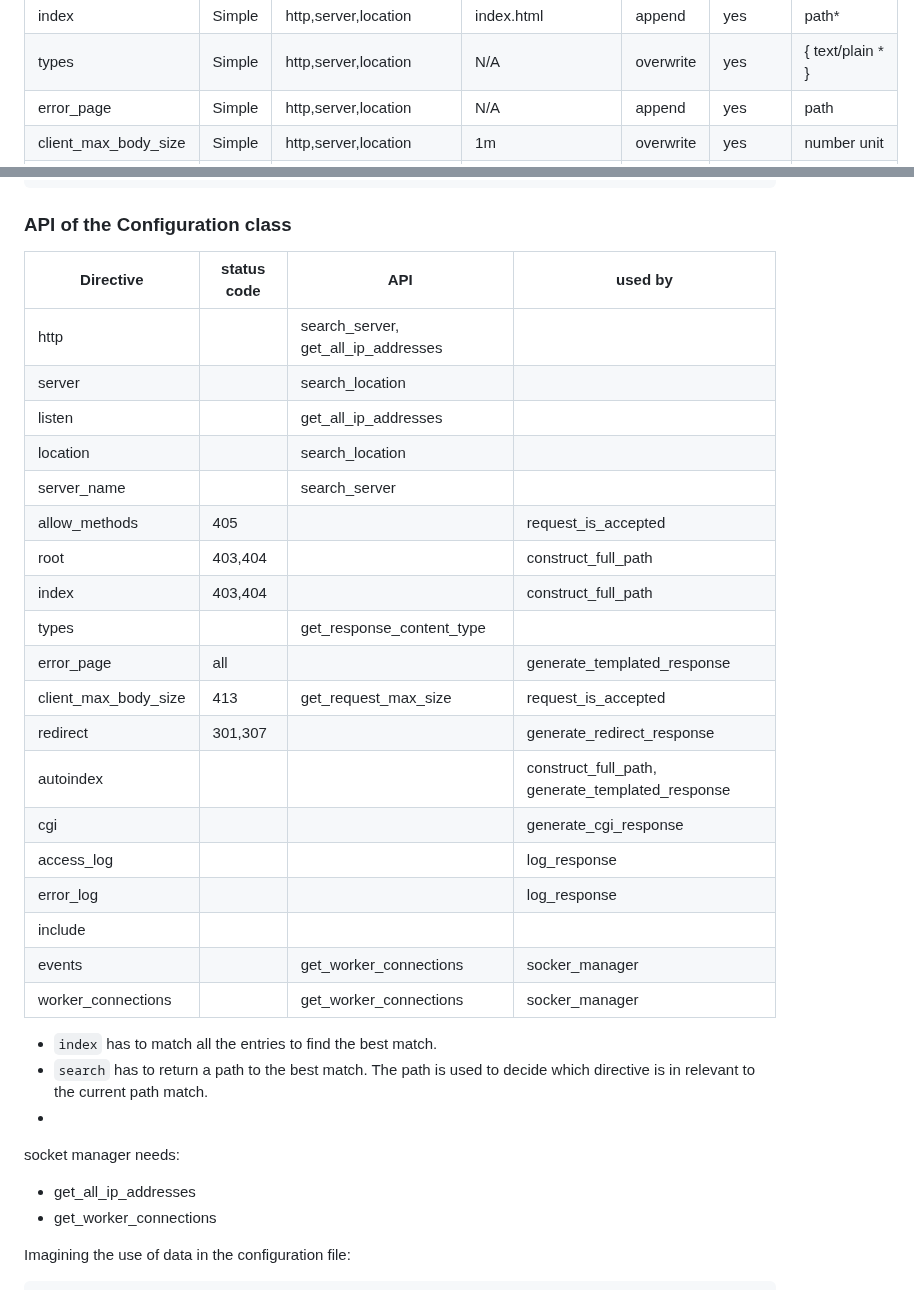
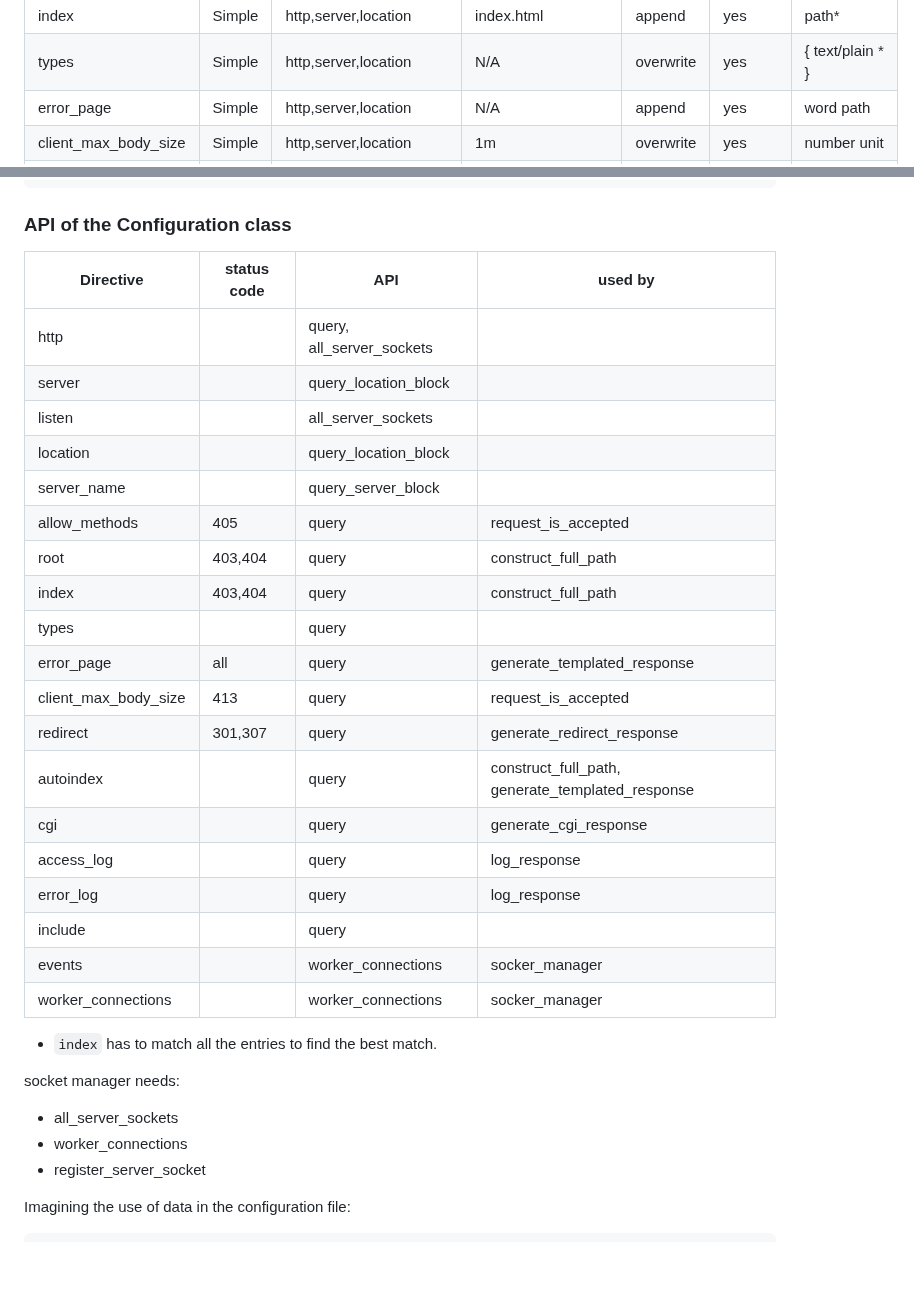
Before and after one commit to Sangyao42/web_serv, a Markdown page: docs/planning.md, 2 parts joined by grey strips. GitHub-like rendering; blank space fills up the shorter version.

Commit message:
docs: Update the documentation for the configuration class

```diff
--- a/docs/planning.md
+++ b/docs/planning.md
@@ -43,7 +43,7 @@ Supported configuration options:
 | root                 | Simple | http,server,location      | html               | overwrite | yes           | path                   |
 | index                | Simple | http,server,location      | index.html         | append    | yes           | path*                  |
 | types                | Simple | http,server,location      | N/A                | overwrite | yes           | { text/plain * }       |
-| error_page           | Simple | http,server,location      | N/A                | append    | yes           | path                   |
+| error_page           | Simple | http,server,location      | N/A                | append    | yes           | word path              |
 | client_max_body_size | Simple | http,server,location      | 1m                 | overwrite | yes           | number unit            |
 | redirect             | Simple | server,location           | N/A                | overwrite | yes           | path (redirect \| permanent) |
 | autoindex            | Simple | http,server,location      | off                | overwrite | yes           | on \| off              |
@@ -78,36 +78,35 @@ location / {}; inside this block, index is hello.htm
 
 ### API of the Configuration class
 
-| Directive            | status code | API                                 | used by
-| -------------------- | ----------- | ----------------------------------- | -------------------
-| http                 |             | search_server, get_all_ip_addresses |
-| server               |             | search_location                     |
-| listen               |             | get_all_ip_addresses                |
-| location             |             | search_location                     |
-| server_name          |             | search_server                       |
-| allow_methods        | 405         |                                     | request_is_accepted
-| root                 | 403,404     |                                     | construct_full_path
-| index                | 403,404     |                                     | construct_full_path
-| types                |             | get_response_content_type           |
-| error_page           | all         |                                     | generate_templated_response
-| client_max_body_size | 413         | get_request_max_size                | request_is_accepted
-| redirect             | 301,307     |                                     | generate_redirect_response
-| autoindex            |             |                                     | construct_full_path, generate_templated_response
-| cgi                  |             |                                     | generate_cgi_response
-| access_log           |             |                                     | log_response
-| error_log            |             |                                     | log_response
-| include              |             |                                     |
-| events               |             | get_worker_connections              | socker_manager
-| worker_connections   |             | get_worker_connections              | socker_manager
+| Directive            | status code | API                       | used by
+| -------------------- | ----------- | ------------------------- | -------------------
+| http                 |             | query, all_server_sockets |
+| server               |             | query_location_block      |
+| listen               |             | all_server_sockets        |
+| location             |             | query_location_block      |
+| server_name          |             | query_server_block        |
+| allow_methods        | 405         | query                     | request_is_accepted
+| root                 | 403,404     | query                     | construct_full_path
+| index                | 403,404     | query                     | construct_full_path
+| types                |             | query                     |
+| error_page           | all         | query                     | generate_templated_response
+| client_max_body_size | 413         | query                     | request_is_accepted
+| redirect             | 301,307     | query                     | generate_redirect_response
+| autoindex            |             | query                     | construct_full_path, generate_templated_response
+| cgi                  |             | query                     | generate_cgi_response
+| access_log           |             | query                     | log_response
+| error_log            |             | query                     | log_response
+| include              |             | query                     |
+| events               |             | worker_connections        | socker_manager
+| worker_connections   |             | worker_connections        | socker_manager
 
 - `index` has to match all the entries to find the best match.
-- `search` has to return a path to the best match. The path is used to decide which directive is in relevant to the current path match.
--
 
 socket manager needs:
 
-- get_all_ip_addresses
-- get_worker_connections
+- all_server_sockets
+- worker_connections
+- register_server_socket
 
 Imagining the use of data in the configuration file:
 
```
